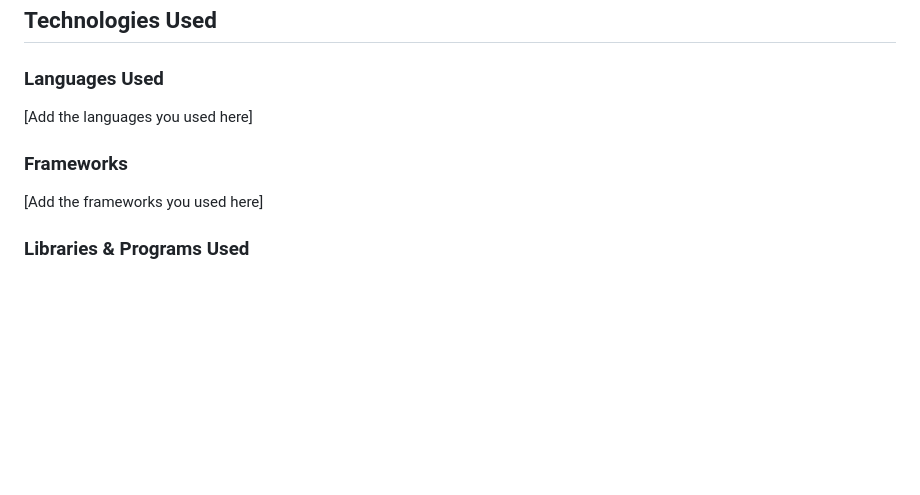
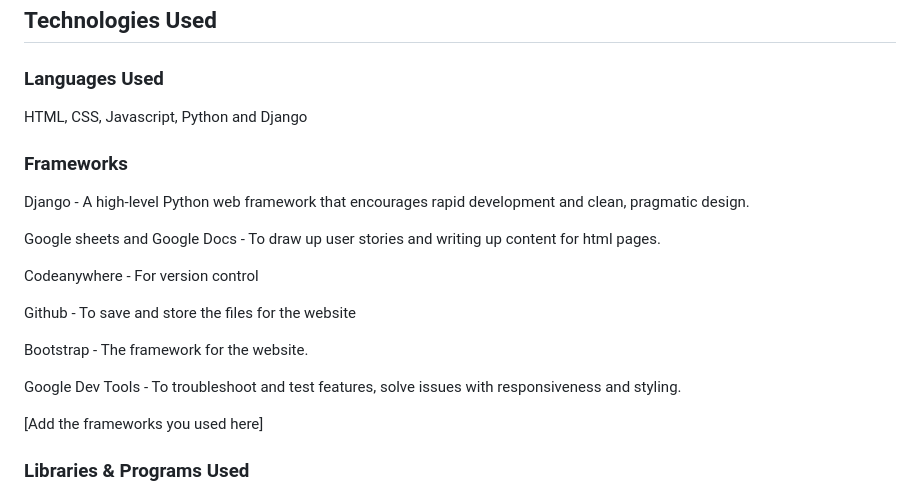
Before and after one commit to RichBurman/highlands_project5, a Markdown page: README.md, the part around the change. Drawn GitHub-style; blank space fills up the shorter version.

Commit message:
Add Languages used and Frameworks content to README

```diff
--- a/README.md
+++ b/README.md
@@ -122,9 +122,21 @@ The user stories are split into User and Admin.
 
 ### Languages Used
 
-[Add the languages you used here]
+HTML, CSS, Javascript, Python and Django
 
 ### Frameworks
+
+Django - A high-level Python web framework that encourages rapid development and clean, pragmatic design.
+
+Google sheets and Google Docs - To draw up user stories and writing up content for html pages.
+
+Codeanywhere - For version control
+
+Github - To save and store the files for the website
+
+Bootstrap - The framework for the website.
+
+Google Dev Tools - To troubleshoot and test features, solve issues with responsiveness and styling.
 
 [Add the frameworks you used here]
 
```
